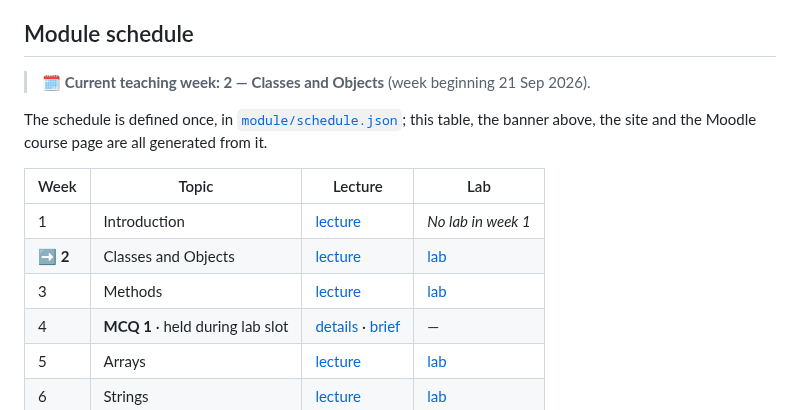
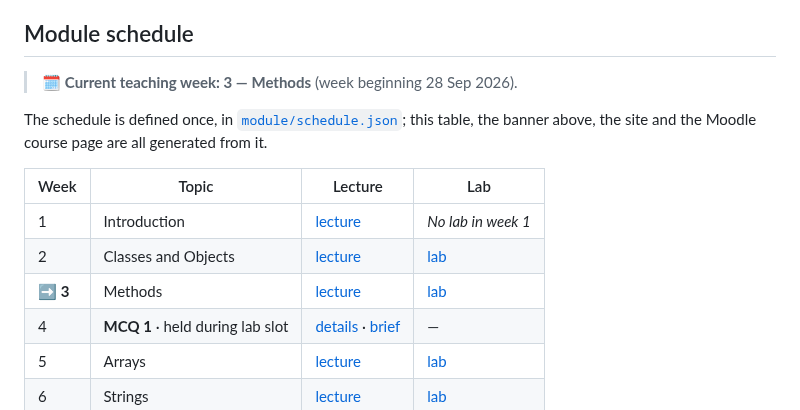
Before and after one commit to danielcregg/object-oriented-computing, a Markdown page: README.md, the part around the change. GitHub-like rendering.

Commit message:
chore: update current teaching week banner

```diff
--- a/README.md
+++ b/README.md
@@ -40,7 +40,7 @@ editing rules live in
 ## Module schedule
 
 <!-- current-week:start -->
-> 🗓️ **Current teaching week: 2 — Classes and Objects** (week beginning 21 Sep 2026).
+> 🗓️ **Current teaching week: 3 — Methods** (week beginning 28 Sep 2026).
 <!-- current-week:end -->
 
 The schedule is defined once, in [`module/schedule.json`](module/schedule.json);
@@ -51,8 +51,8 @@ generated from it.
 | Week | Topic | Lecture | Lab |
 |---|---|---|---|
 | 1 | Introduction | [lecture](lectures-and-labs/week01/introduction-lecture.md) | _No lab in week 1_ |
-| **➡️ 2** | Classes and Objects | [lecture](lectures-and-labs/week02/classes-and-objects-lecture.md) | [lab](lectures-and-labs/week02/classes_and_objects_lab/README.md) |
-| 3 | Methods | [lecture](lectures-and-labs/week03/methods-lecture.md) | [lab](lectures-and-labs/week03/methods_lab/README.md) |
+| 2 | Classes and Objects | [lecture](lectures-and-labs/week02/classes-and-objects-lecture.md) | [lab](lectures-and-labs/week02/classes_and_objects_lab/README.md) |
+| **➡️ 3** | Methods | [lecture](lectures-and-labs/week03/methods-lecture.md) | [lab](lectures-and-labs/week03/methods_lab/README.md) |
 | 4 | **MCQ 1** · held during lab slot | [details](lectures-and-labs/week04/README.md) · [brief](mcq/README.md) | — |
 | 5 | Arrays | [lecture](lectures-and-labs/week05/arrays-lecture.md) | [lab](lectures-and-labs/week05/arrays_lab/README.md) |
 | 6 | Strings | [lecture](lectures-and-labs/week06/strings-lecture.md) | [lab](lectures-and-labs/week06/strings_lab/README.md) |
```
Also changed, not shown: lectures-and-labs/README.md (+2 -2 lines).
